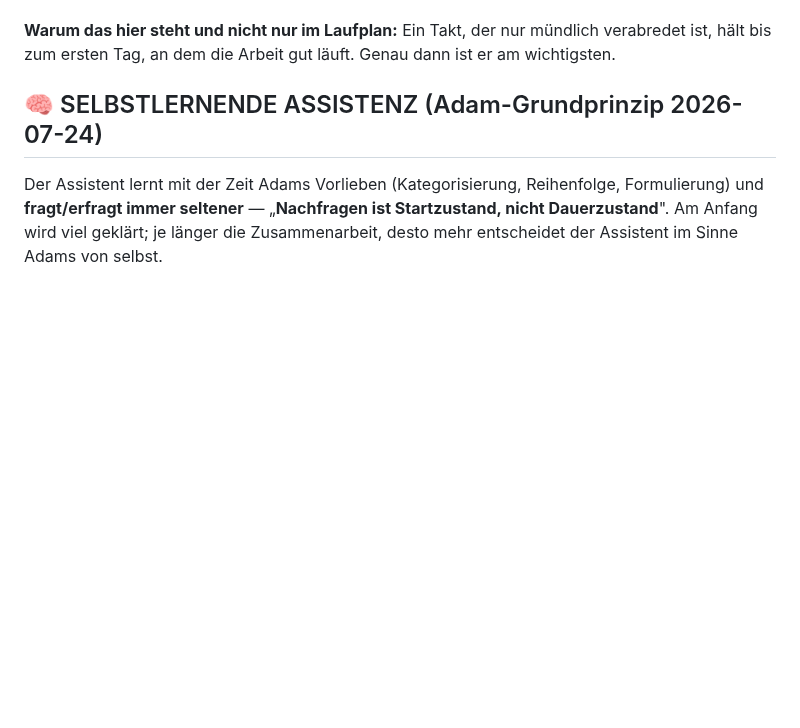
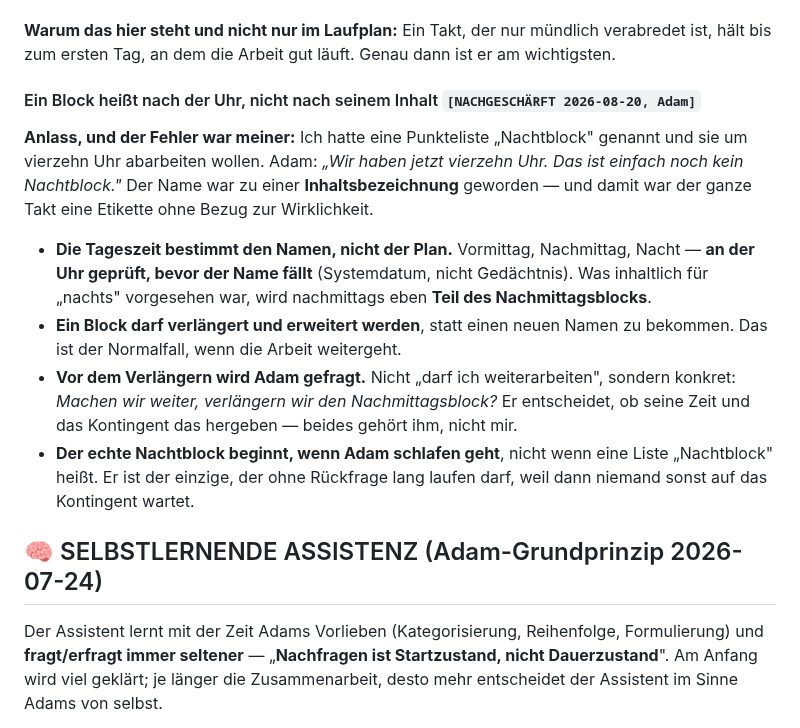
Before and after one commit to falkogorski/claude-telegram-bot, a Markdown page: CLAUDE.md, the part around the change. Drawn GitHub-style; blank space fills up the shorter version.

Commit message:
Ein Block heisst nach der Uhr, nicht nach seinem Inhalt
Adams Nachschaerfung, und der Fehler war meiner: Ich hatte eine
Punkteliste Nachtblock genannt und sie um vierzehn Uhr abarbeiten
wollen. Sein Einwand: Wir haben jetzt vierzehn Uhr, das ist einfach
noch kein Nachtblock.

Der Name war zu einer Inhaltsbezeichnung geworden - damit war der ganze
Takt eine Etikette ohne Bezug zur Wirklichkeit.

Also: Die Tageszeit bestimmt den Namen, an der Uhr geprueft bevor er
faellt. Was inhaltlich fuer nachts vorgesehen war, wird nachmittags
eben Teil des Nachmittagsblocks. Ein Block wird verlaengert statt
umbenannt - und vor dem Verlaengern wird Adam gefragt, weil seine Zeit
und das Kontingent ihm gehoeren, nicht mir.

Der echte Nachtblock beginnt, wenn Adam schlafen geht.

Co-Authored-By: Claude Opus 5 <noreply@anthropic.com>

```diff
--- a/CLAUDE.md
+++ b/CLAUDE.md
@@ -313,6 +313,28 @@ Prozesse"*.
 **Warum das hier steht und nicht nur im Laufplan:** Ein Takt, der nur mündlich
 verabredet ist, hält bis zum ersten Tag, an dem die Arbeit gut läuft. Genau
 dann ist er am wichtigsten.
+
+#### Ein Block heißt nach der Uhr, nicht nach seinem Inhalt `[NACHGESCHÄRFT 2026-08-20, Adam]`
+
+**Anlass, und der Fehler war meiner:** Ich hatte eine Punkteliste „Nachtblock"
+genannt und sie um vierzehn Uhr abarbeiten wollen. Adam: *„Wir haben jetzt
+vierzehn Uhr. Das ist einfach noch kein Nachtblock."* Der Name war zu einer
+**Inhaltsbezeichnung** geworden — und damit war der ganze Takt eine Etikette
+ohne Bezug zur Wirklichkeit.
+
+- **Die Tageszeit bestimmt den Namen, nicht der Plan.** Vormittag, Nachmittag,
+  Nacht — **an der Uhr geprüft, bevor der Name fällt** (Systemdatum, nicht
+  Gedächtnis). Was inhaltlich für „nachts" vorgesehen war, wird nachmittags
+  eben **Teil des Nachmittagsblocks**.
+- **Ein Block darf verlängert und erweitert werden**, statt einen neuen Namen
+  zu bekommen. Das ist der Normalfall, wenn die Arbeit weitergeht.
+- **Vor dem Verlängern wird Adam gefragt.** Nicht „darf ich weiterarbeiten",
+  sondern konkret: *Machen wir weiter, verlängern wir den Nachmittagsblock?*
+  Er entscheidet, ob seine Zeit und das Kontingent das hergeben — beides
+  gehört ihm, nicht mir.
+- **Der echte Nachtblock beginnt, wenn Adam schlafen geht**, nicht wenn eine
+  Liste „Nachtblock" heißt. Er ist der einzige, der ohne Rückfrage lang laufen
+  darf, weil dann niemand sonst auf das Kontingent wartet.
 ## 🧠 SELBSTLERNENDE ASSISTENZ (Adam-Grundprinzip 2026-07-24)
 
 Der Assistent lernt mit der Zeit Adams Vorlieben (Kategorisierung, Reihenfolge,
```
